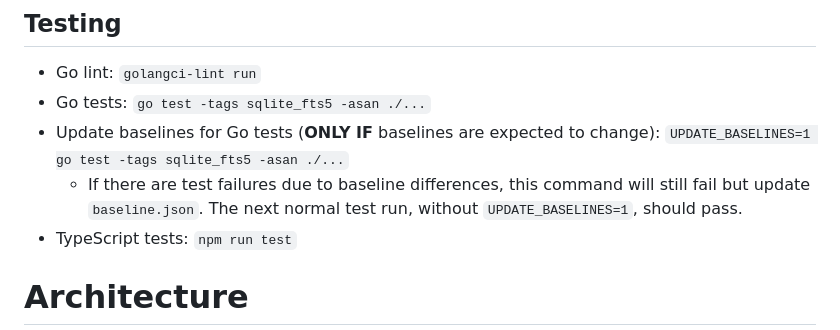
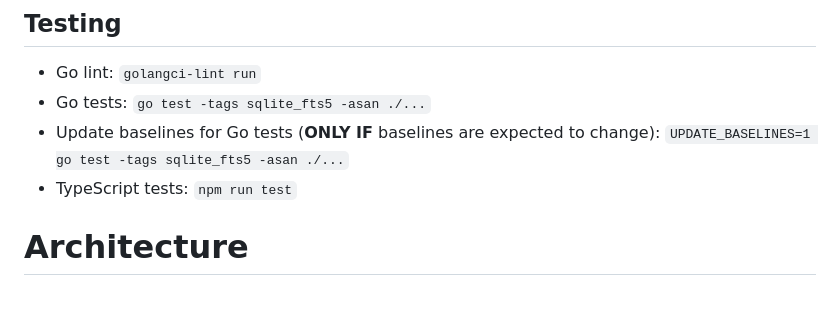
Before and after one commit to beakbeak/aurelius, a Markdown page: CLAUDE.md, the part around the change. GitHub-like rendering; blank space fills up the shorter version.

Commit message:
Revert "Add more detail to UPDATE_BASELINES instructions."
This reverts commit 0ee4801ab7706d80f4fbfe44c5dc2ca3a8bfd087.

```diff
--- a/CLAUDE.md
+++ b/CLAUDE.md
@@ -30,7 +30,6 @@ go build -tags sqlite_fts5
 - Go lint: `golangci-lint run`
 - Go tests: `go test -tags sqlite_fts5 -asan ./...`
 - Update baselines for Go tests (**ONLY IF** baselines are expected to change): `UPDATE_BASELINES=1 go test -tags sqlite_fts5 -asan ./...`
-  - If there are test failures due to baseline differences, this command will still fail but update `baseline.json`. The next normal test run, without `UPDATE_BASELINES=1`, should pass.
 - TypeScript tests: `npm run test`
 
 # Architecture
```
